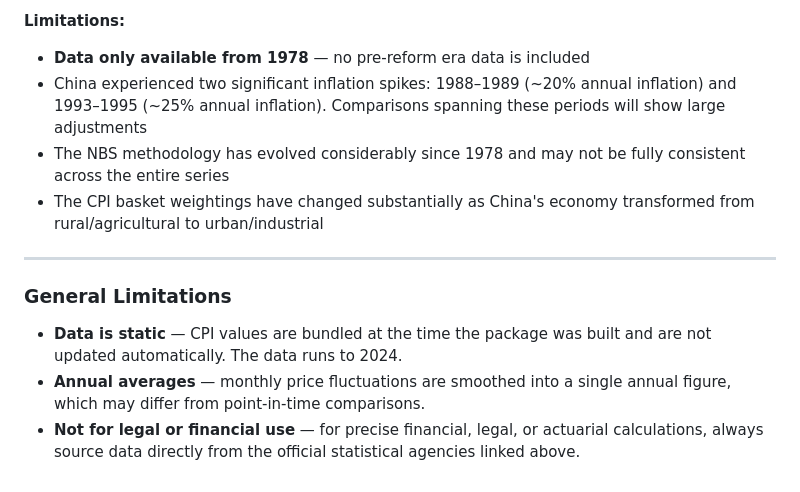
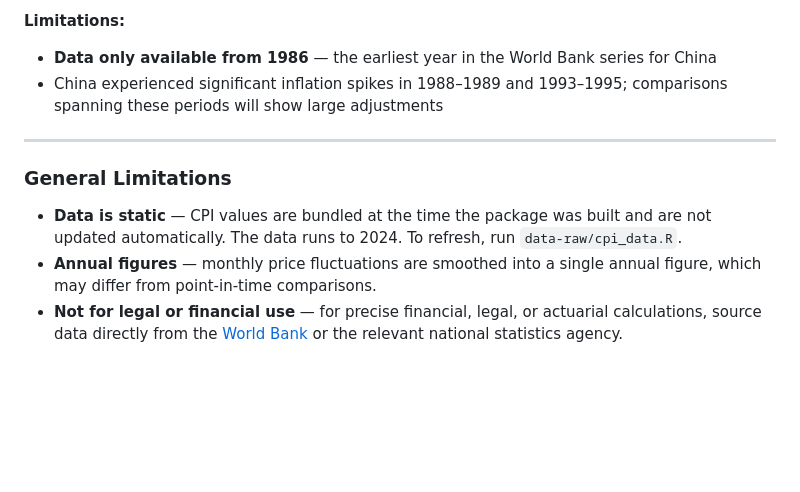
Before and after one commit to charlescoverdale/inflateR, a Markdown page: README.md, the part around one of its changes. Drawn GitHub-style; blank space fills up the shorter version.

```diff
--- a/README.md
+++ b/README.md
@@ -174,14 +156,12 @@ China's modern CPI series begins with the reform and opening-up period in 1978.
 
 **Limitations:**
-- **Data only available from 1978** — no pre-reform era data is included
-- China experienced two significant inflation spikes: 1988–1989 (~20% annual inflation) and 1993–1995 (~25% annual inflation). Comparisons spanning these periods will show large adjustments
-- The NBS methodology has evolved considerably since 1978 and may not be fully consistent across the entire series
-- The CPI basket weightings have changed substantially as China's economy transformed from rural/agricultural to urban/industrial
+- **Data only available from 1986** — the earliest year in the World Bank series for China
+- China experienced significant inflation spikes in 1988–1989 and 1993–1995; comparisons spanning these periods will show large adjustments
 
 ---
 
 ### General Limitations
 
-- **Data is static** — CPI values are bundled at the time the package was built and are not updated automatically. The data runs to 2024.
-- **Annual averages** — monthly price fluctuations are smoothed into a single annual figure, which may differ from point-in-time comparisons.
-- **Not for legal or financial use** — for precise financial, legal, or actuarial calculations, always source data directly from the official statistical agencies linked above.
+- **Data is static** — CPI values are bundled at the time the package was built and are not updated automatically. The data runs to 2024. To refresh, run `data-raw/cpi_data.R`.
+- **Annual figures** — monthly price fluctuations are smoothed into a single annual figure, which may differ from point-in-time comparisons.
+- **Not for legal or financial use** — for precise financial, legal, or actuarial calculations, source data directly from the [World Bank](https://data.worldbank.org/indicator/FP.CPI.TOTL) or the relevant national statistics agency.
```
Also changed, not shown: other parts of README.md (+41 -59 lines).
